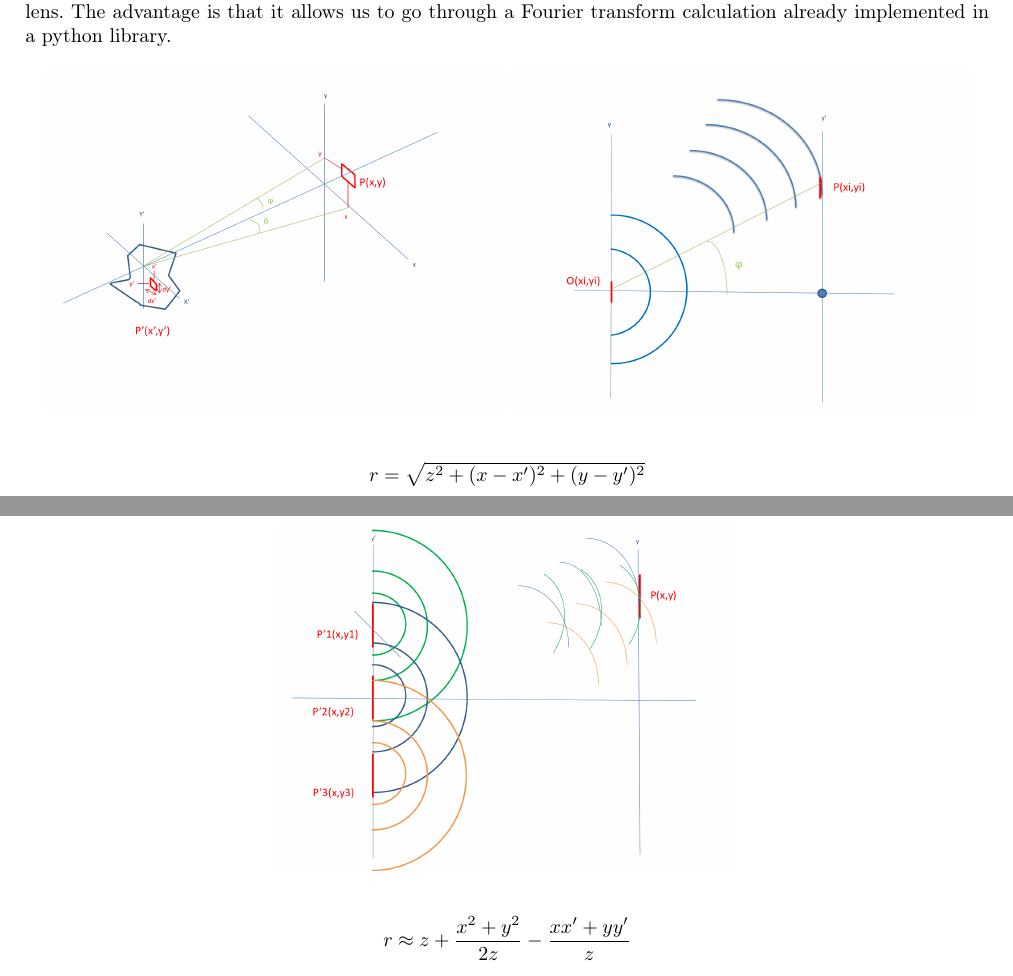
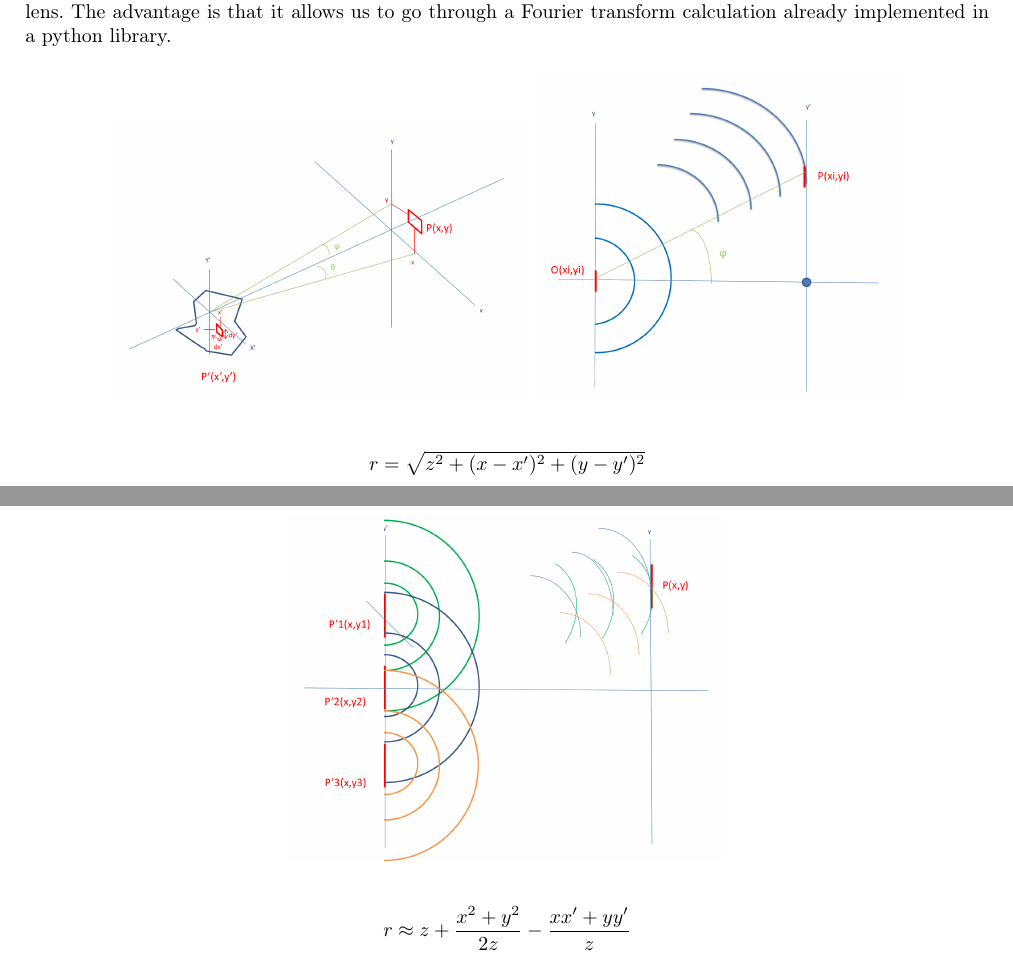
Before and after one commit to JonathanPlasse/PMI, a LaTeX document (Rapport/MIP.tex): two parts of pages 2 and 3 of 3, joined at a grey line, cut so that both start at the same text. Compiled offline with pdfLaTeX.

Commit message:
Resize schema pictures

```diff
--- a/Rapport/MIP.tex
+++ b/Rapport/MIP.tex
@@ -51,8 +51,8 @@ And by integration on the surface of the opening of the slot, we obtain:
 The Fraunhofer diffraction is an approximation in far-field, namely observation at great distance. The radius of curvature of the diffracted waves is therefore very large, so that they can be considered as plane waves. This approximation can also be done when one wants the diffraction pattern in the image focal plane of a converging lens. The advantage is that it allows us to go through a Fourier transform calculation already implemented in a python library.
 
 \begin{center}
-\includegraphics[scale=0.32]{../Ressources/schema-1.png}
-\includegraphics[scale=0.32]{../Ressources/schema-2.png}
+\includegraphics[scale=0.32]{../Ressources/schema-1-crop.png}
+\includegraphics[scale=0.32]{../Ressources/schema-2-crop.png}
 \end{center}
 
 \[r=\sqrt{z^2+(x-x')^2+(y-y')^2}\]
@@ -75,7 +75,7 @@ Approximation valid in the Fresnel region.
 If we are very far from the source, the last term becomes negligible and we find ourselves in the Fraunhofer region.
 
 \begin{center}
-\includegraphics[scale=0.32]{../Ressources/schema-3.png}
+\includegraphics[scale=0.32]{../Ressources/schema-3-crop.png}
 \end{center}
 
 \[r \approx z+\frac{x^2+y^2}{2z}-\frac{xx'+yy'}{z}\]
```
Also changed, not shown: Rapport/MIP.pdf, Ressources/schema-1-crop.png (added), Ressources/schema-2-crop.png (added), Ressources/schema-3-crop.png (added), Ressources/schema-4-1.png (added), Ressources/schema-4-2.png (added), Rapport/MIP.tex (2 more changed lines).
